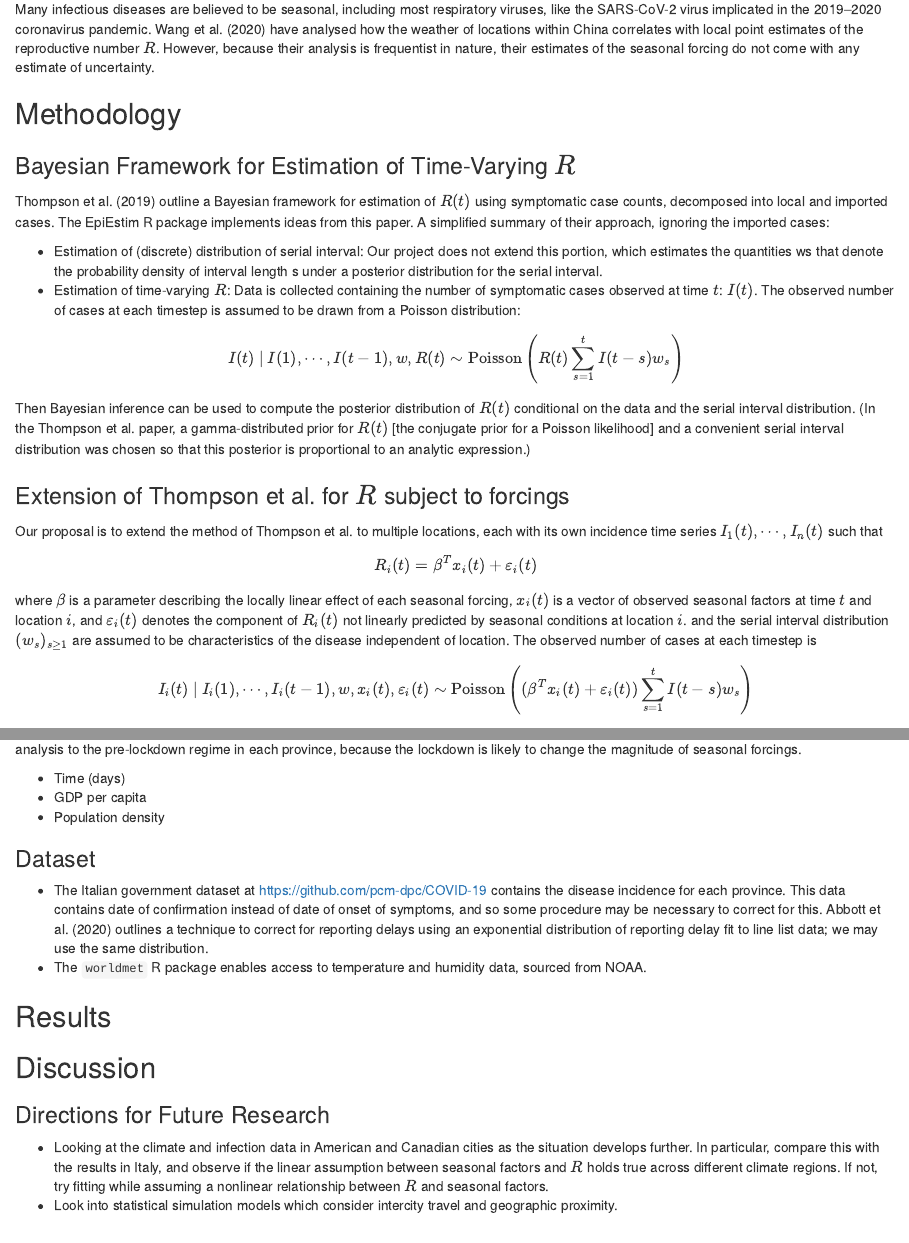
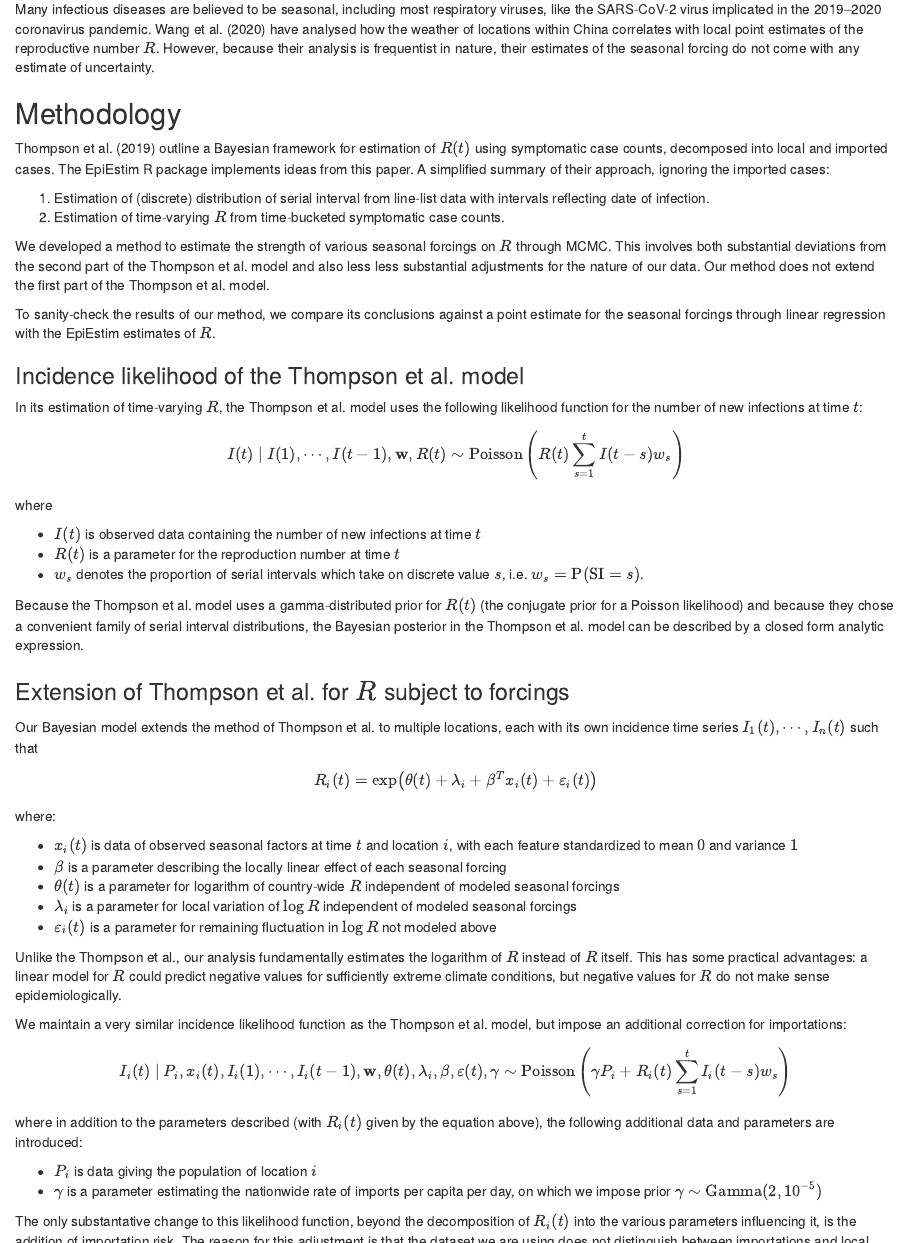
Before and after one commit to TotalVerb/STAT440Project, an R Markdown document (PaperDraft.Rmd): the page in a window 1100 px wide, from 420 px down before the commit and from 450 px down after it, so that both start at the same text, and a second part further down, joined at a grey line. The pictures show the output file PaperDraft.nb.html that the author committed with the source, opened offline.

Commit message:
write methodology

```diff
--- a/PaperDraft.Rmd
+++ b/PaperDraft.Rmd
@@ -21,30 +23,88 @@ Many infectious diseases are believed to be seasonal, including most respiratory
 
 ## Methodology
 
-### Bayesian Framework for Estimation of Time-Varying $R$
+Thompson et al. (2019) outline a Bayesian framework for estimation of $R(t)$
+using symptomatic case counts, decomposed into local and imported cases. The
+EpiEstim R package implements ideas from this paper. A simplified summary of
+their approach, ignoring the imported cases:
 
-Thompson et al. (2019) outline a Bayesian framework for estimation of $R(t)$ using symptomatic case counts, decomposed into local and imported cases. The EpiEstim R package implements ideas from this paper. A simplified summary of their approach, ignoring the imported cases:
+1. Estimation of (discrete) distribution of serial interval from line-list data
+   with intervals reflecting date of infection.
+2. Estimation of time-varying $R$ from time-bucketed symptomatic case counts.
 
-- Estimation of (discrete) distribution of serial interval: Our project does not extend this portion, which estimates the quantities ws that denote the probability density of interval length s under a posterior distribution for the serial interval.
-- Estimation of time-varying $R$: Data is collected containing the number of symptomatic cases observed at time $t$: $I(t)$. The observed number of cases at each timestep is assumed to be drawn from a Poisson distribution:
+We developed a method to estimate the strength of various seasonal forcings on
+$R$ through MCMC. This involves both substantial deviations from the second part
+of the Thompson et al. model and also less less substantial adjustments for the
+nature of our data. Our method does not extend the first part of the Thompson et
+al. model.
 
-$$ I(t) \space | \space  I(1), \cdots ,I(t-1),w,R(t) \sim \text{Poisson} \left(R(t) \sum_{s=1}^t I(t-s)w_s \right) $$
+To sanity-check the results of our method, we compare its conclusions against a
+point estimate for the seasonal forcings through linear regression with the
+EpiEstim estimates of $R$.
 
-Then Bayesian inference can be used to compute the posterior distribution of $R(t)$ conditional on the data and the serial interval distribution. (In the Thompson et al. paper, a gamma-distributed prior for $R(t)$ [the conjugate prior for a Poisson likelihood] and a convenient serial interval distribution was chosen so that this posterior is proportional to an analytic expression.)
+### Incidence likelihood of the Thompson et al. model
+
+In its estimation of time-varying $R$, the Thompson et al. model uses the
+following likelihood function for the number of new infections at time $t$:
+
+$$ I(t) \space | \space  I(1), \cdots ,I(t-1),\mathbf{w},R(t) \sim \text{Poisson} \left(R(t) \sum_{s=1}^t I(t-s)w_s \right) $$
+
+where
+
+- $I(t)$ is observed data containing the number of new infections at time $t$
+- $R(t)$ is a parameter for the reproduction number at time $t$
+- $w_s$ denotes the proportion of serial intervals which take on discrete value
+  $s$, i.e. $w_s = \operatorname{P}(\mathrm{SI} = s)$.
+
+Because the Thompson et al. model uses a gamma-distributed prior for $R(t)$ (the
+conjugate prior for a Poisson likelihood) and because they chose a convenient
+family of serial interval distributions, the Bayesian posterior in the Thompson
+et al. model can be described by a closed form analytic expression.
 
 ### Extension of Thompson et al. for $R$ subject to forcings
 
-Our proposal is to extend the method of Thompson et al. to multiple locations, each with its own incidence time series $I_1(t),\cdots,I_n(t)$ such that
+Our Bayesian model extends the method of Thompson et al. to multiple locations,
+each with its own incidence time series $I_1(t),\cdots,I_n(t)$ such that
 
-$$ R_i(t) = \beta^T x_i(t) + \varepsilon_i(t) $$
+$$ R_i(t) = \exp\left( \theta(t) + \lambda_i + \mathbf{\beta}^T x_i(t) + \varepsilon_i(t) \right)$$
 
-where $\beta$ is a parameter describing the locally linear effect of each seasonal forcing, $x_i(t)$ is a vector of observed seasonal factors at time $t$ and location $i$, and $\varepsilon_i(t)$ denotes the component of $R_i(t)$ not linearly predicted by seasonal conditions at location $i$.  and the serial interval distribution $(w_s)_{s \geq 1}$ are assumed to be characteristics of the disease independent of location. The observed number of cases at each timestep is
+where:
 
-$$ I_i(t) \space | \space I_i(1), \cdots ,I_i(t-1),w,x_i(t), \varepsilon_i(t) \sim \text{Poisson} \left( (\beta^Tx_i(t)+ \varepsilon_i(t)) \sum_{s=1}^t I(t-s) w_s \right) $$
+- $x_i(t)$ is data of observed seasonal factors at time $t$ and location $i$,
+  with each feature standardized to mean $0$ and variance $1$
+- $\beta$ is a parameter describing the locally linear effect of each seasonal
+  forcing
+- $\theta(t)$ is a parameter for logarithm of country-wide $R$ independent of
+  modeled seasonal forcings
+- $\lambda_i$ is a parameter for local variation of $\log R$ independent of
+  modeled seasonal forcings
+- $\varepsilon_i(t)$ is a parameter for remaining fluctuation in $\log R$ not
+  modeled above
 
-Here the parameter of interest is $\beta$ and the $\varepsilon_i(t)$ are nuisance variables. We propose to use Markov chain Monte Carlo to compute a joint distribution over all the parameters and marginalize over the $\varepsilon_i(t)$.
-Because of concerns over confounding factors that may affect $R$ and are correlated with temperature and humidity, we plan to add several other features to $x(t)$ to help control for these factors. We also need to restrict the analysis to the pre-lockdown regime in each province, because the lockdown is likely to change the magnitude of seasonal forcings.
+Unlike the Thompson et al., our analysis fundamentally estimates the logarithm
+of $R$ instead of $R$ itself. This has some practical advantages: a linear model
+for $R$ could predict negative values for sufficiently extreme climate
+conditions, but negative values for $R$ do not make sense epidemiologically.
 
-- Time (days)
-- GDP per capita
-- Population density
+We maintain a very similar incidence likelihood function as the Thompson et al.
+model, but impose an additional correction for importations:
+
+$$
+I_i(t) \space |
+\space P_i,x_i(t),I_i(1), \cdots ,I_i(t-1),\mathbf{w},\theta(t),\lambda_i,\mathbf{\beta},\mathbf{\varepsilon}(t),\gamma
+\sim \text{Poisson} \left(\gamma P_i + R_i(t) \sum_{s=1}^t I_i(t-s)w_s \right)
+$$
+
+where in addition to the parameters described (with $R_i(t)$ given by the
+equation above), the following additional data and parameters are introduced:
+
+- $P_i$ is data giving the population of location $i$
+- $\gamma$ is a parameter estimating the nationwide rate of imports per capita
+per day, on which we impose prior $\gamma \sim \operatorname{Gamma}(2, 10^{-5})$
+
+The only substantative change to this likelihood function, beyond the
+decomposition of $R_i(t)$ into the various parameters influencing it, is the
+addition of importation risk. The reason for this adjustment is that the dataset
+we are using does not distinguish between importations and local cases. Thus,
+the Thompson likelihood would be $0$ upon detection of the first case, had we
+not modeled the importations separately.
```
Also changed, not shown: PaperDraft.nb.html, PaperDraft.pdf (added), PaperDraft.Rmd (59 more changed lines).
